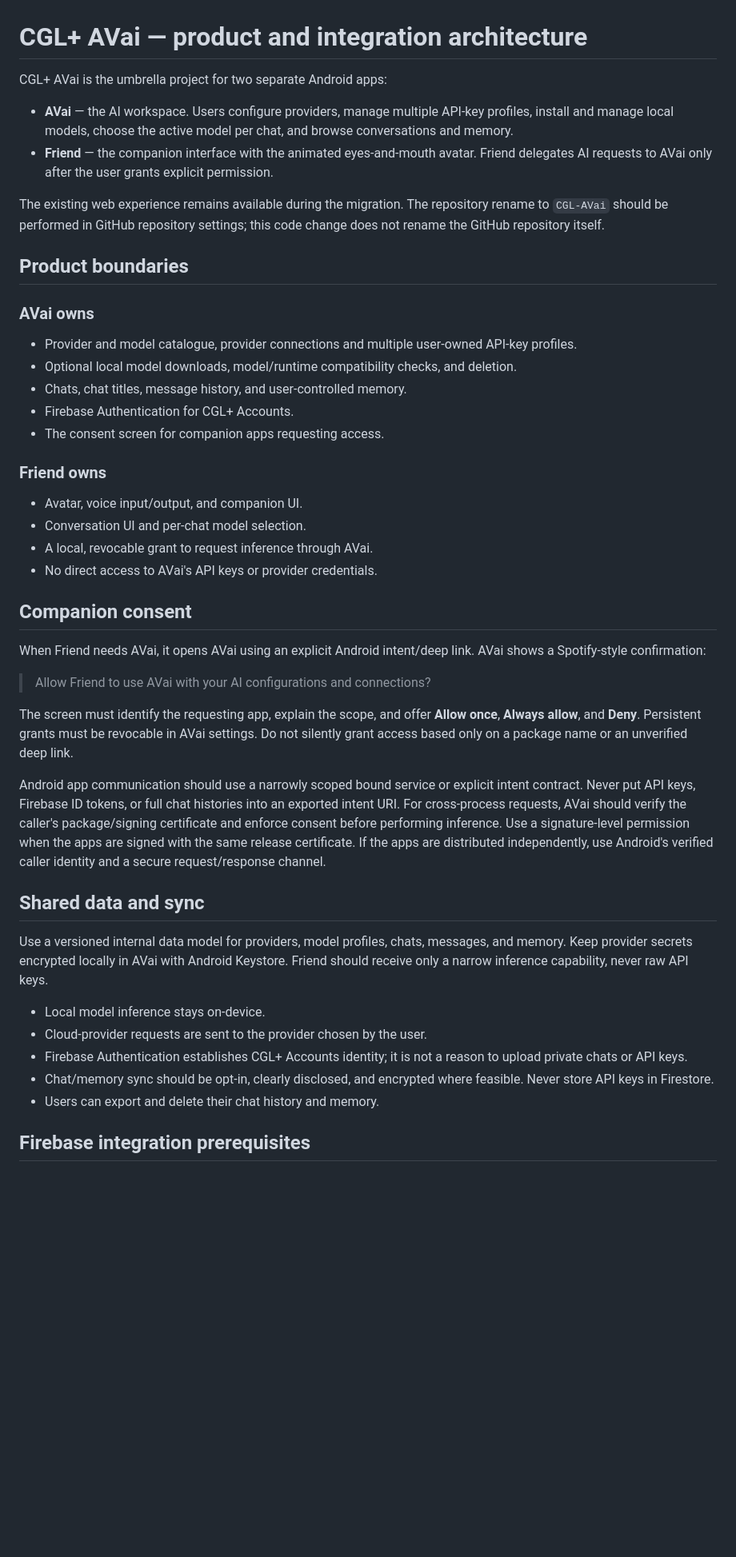
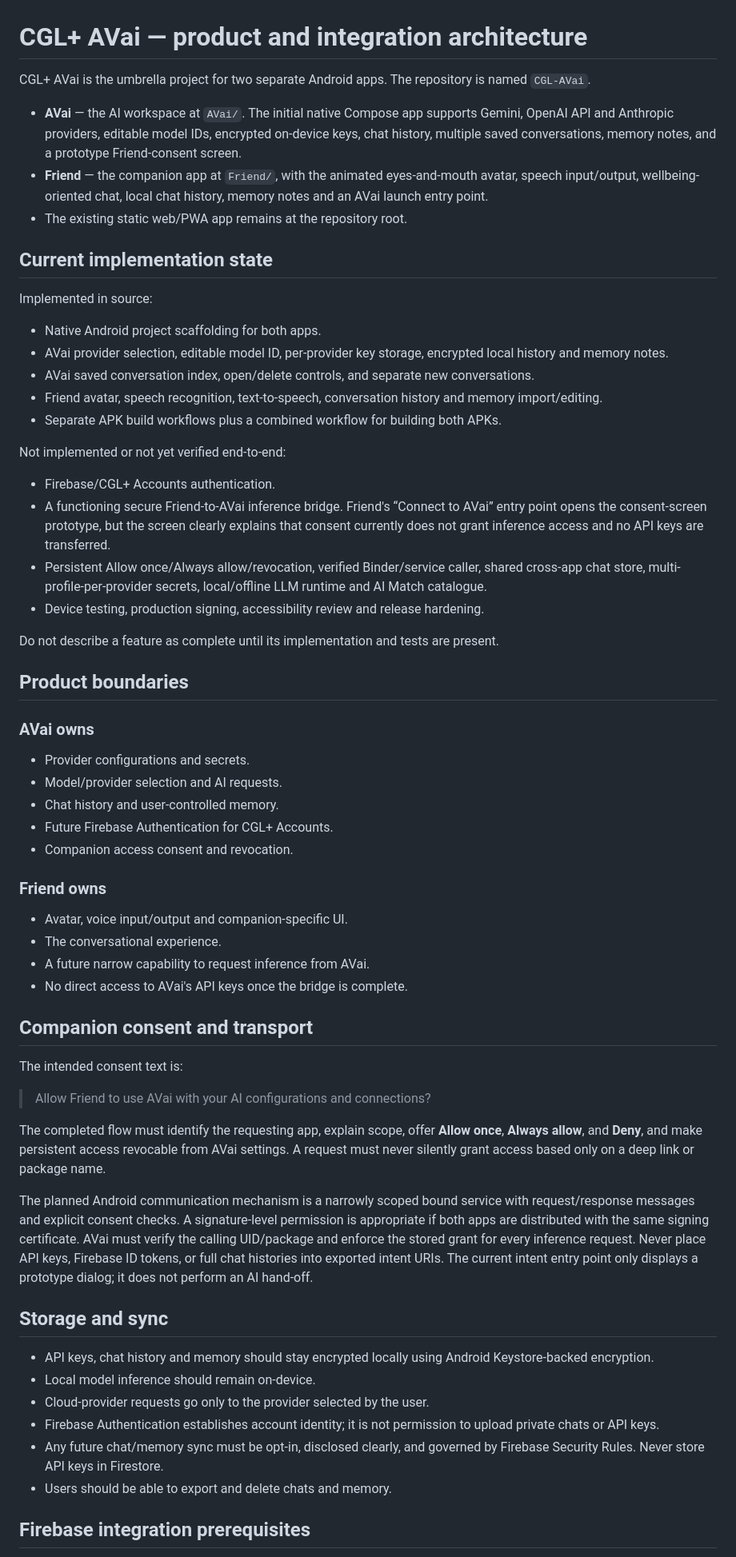
Before and after one commit to cgl-create/CGL-AVai, a Markdown page: ARCHITECTURE.md, the part around one of its changes. Shown at 80% size. Drawn GitHub-style; blank space fills up the shorter version.

Commit message:
Update architecture with implemented app foundation and explicit remaining work

```diff
--- a/ARCHITECTURE.md
+++ b/ARCHITECTURE.md
@@ -1,46 +1,61 @@
 # CGL+ AVai — product and integration architecture
 
-CGL+ AVai is the umbrella project for two separate Android apps:
+CGL+ AVai is the umbrella project for two separate Android apps. The repository is named `CGL-AVai`.
 
-- **AVai** — the AI workspace. Users configure providers, manage multiple API-key profiles, install and manage local models, choose the active model per chat, and browse conversations and memory.
-- **Friend** — the companion interface with the animated eyes-and-mouth avatar. Friend delegates AI requests to AVai only after the user grants explicit permission.
+- **AVai** — the AI workspace at `AVai/`. The initial native Compose app supports Gemini, OpenAI API and Anthropic providers, editable model IDs, encrypted on-device keys, chat history, multiple saved conversations, memory notes, and a prototype Friend-consent screen.
+- **Friend** — the companion app at `Friend/`, with the animated eyes-and-mouth avatar, speech input/output, wellbeing-oriented chat, local chat history, memory notes and an AVai launch entry point.
+- The existing static web/PWA app remains at the repository root.
 
-The existing web experience remains available during the migration. The repository rename to `CGL-AVai` should be performed in GitHub repository settings; this code change does not rename the GitHub repository itself.
+## Current implementation state
+
+Implemented in source:
+- Native Android project scaffolding for both apps.
+- AVai provider selection, editable model ID, per-provider key storage, encrypted local history and memory notes.
+- AVai saved conversation index, open/delete controls, and separate new conversations.
+- Friend avatar, speech recognition, text-to-speech, conversation history and memory import/editing.
+- Separate APK build workflows plus a combined workflow for building both APKs.
+
+Not implemented or not yet verified end-to-end:
+- Firebase/CGL+ Accounts authentication.
+- A functioning secure Friend-to-AVai inference bridge. Friend's “Connect to AVai” entry point opens the consent-screen prototype, but the screen clearly explains that consent currently does not grant inference access and no API keys are transferred.
+- Persistent Allow once/Always allow/revocation, verified Binder/service caller, shared cross-app chat store, multi-profile-per-provider secrets, local/offline LLM runtime and AI Match catalogue.
+- Device testing, production signing, accessibility review and release hardening.
+
+Do not describe a feature as complete until its implementation and tests are present.
 
 ## Product boundaries
 
 ### AVai owns
-- Provider and model catalogue, provider connections and multiple user-owned API-key profiles.
-- Optional local model downloads, model/runtime compatibility checks, and deletion.
-- Chats, chat titles, message history, and user-controlled memory.
-- Firebase Authentication for CGL+ Accounts.
-- The consent screen for companion apps requesting access.
+- Provider configurations and secrets.
+- Model/provider selection and AI requests.
+- Chat history and user-controlled memory.
+- Future Firebase Authentication for CGL+ Accounts.
+- Companion access consent and revocation.
 
 ### Friend owns
-- Avatar, voice input/output, and companion UI.
-- Conversation UI and per-chat model selection.
-- A local, revocable grant to request inference through AVai.
-- No direct access to AVai's API keys or provider credentials.
+- Avatar, voice input/output and companion-specific UI.
+- The conversational experience.
+- A future narrow capability to request inference from AVai.
+- No direct access to AVai's API keys once the bridge is complete.
 
-## Companion consent
+## Companion consent and transport
 
-When Friend needs AVai, it opens AVai using an explicit Android intent/deep link. AVai shows a Spotify-style confirmation:
+The intended consent text is:
 
 > Allow Friend to use AVai with your AI configurations and connections?
 
-The screen must identify the requesting app, explain the scope, and offer **Allow once**, **Always allow**, and **Deny**. Persistent grants must be revocable in AVai settings. Do not silently grant access based only on a package name or an unverified deep link.
+The completed flow must identify the requesting app, explain scope, offer **Allow once**, **Always allow**, and **Deny**, and make persistent access revocable from AVai settings. A request must never silently grant access based only on a deep link or package name.
 
-Android app communication should use a narrowly scoped bound service or explicit intent contract. Never put API keys, Firebase ID tokens, or full chat histories into an exported intent URI. For cross-process requests, AVai should verify the caller's package/signing certificate and enforce consent before performing inference. Use a signature-level permission when the apps are signed with the same release certificate. If the apps are distributed independently, use Android's verified caller identity and a secure request/response channel.
+The planned Android communication mechanism is a narrowly scoped bound service with request/response messages and explicit consent checks. A signature-level permission is appropriate if both apps are distributed with the same signing certificate. AVai must verify the calling UID/package and enforce the stored grant for every inference request. Never place API keys, Firebase ID tokens, or full chat histories into exported intent URIs. The current intent entry point only displays a prototype dialog; it does not perform an AI hand-off.
 
-## Shared data and sync
+## Storage and sync
 
-Use a versioned internal data model for providers, model profiles, chats, messages, and memory. Keep provider secrets encrypted locally in AVai with Android Keystore. Friend should receive only a narrow inference capability, never raw API keys.
-
-- Local model inference stays on-device.
-- Cloud-provider requests are sent to the provider chosen by the user.
-- Firebase Authentication establishes CGL+ Accounts identity; it is not a reason to upload private chats or API keys.
-- Chat/memory sync should be opt-in, clearly disclosed, and encrypted where feasible. Never store API keys in Firestore.
-- Users can export and delete their chat history and memory.
+- API keys, chat history and memory should stay encrypted locally using Android Keystore-backed encryption.
+- Local model inference should remain on-device.
+- Cloud-provider requests go only to the provider selected by the user.
+- Firebase Authentication establishes account identity; it is not permission to upload private chats or API keys.
+- Any future chat/memory sync must be opt-in, disclosed clearly, and governed by Firebase Security Rules. Never store API keys in Firestore.
+- Users should be able to export and delete chats and memory.
 
 ## Firebase integration prerequisites
 
```
Also changed, not shown: other parts of ARCHITECTURE.md (+5 -13 lines).
